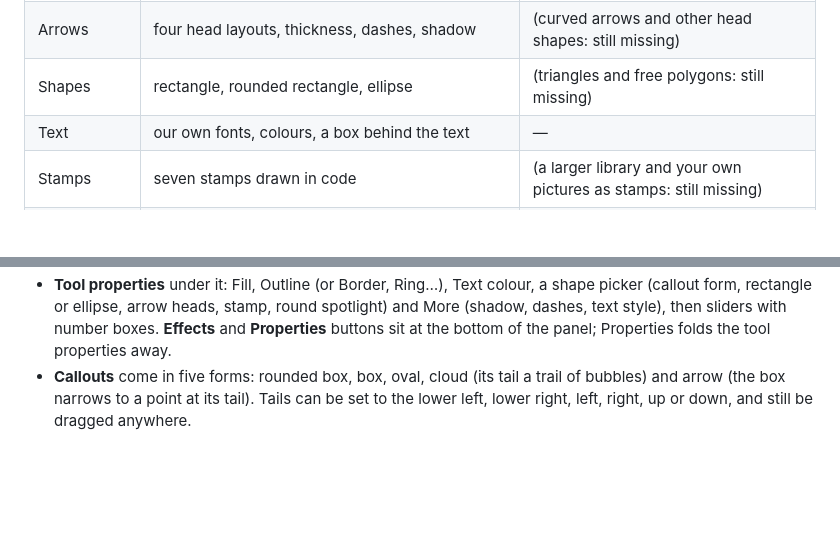
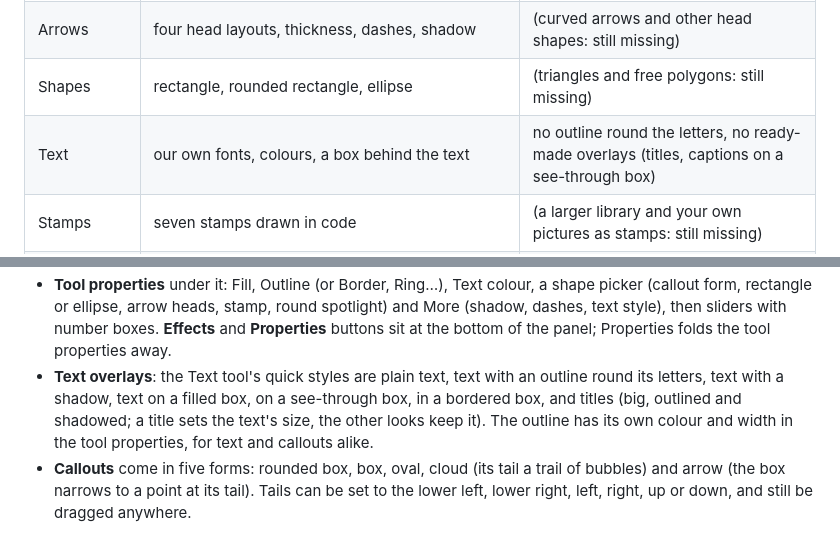
Before and after one commit to billsecond/screengrabcraft, a Markdown page: docs/editor-tools.md, 2 parts joined by grey strips. Drawn GitHub-style; blank space fills up the shorter version.

```diff
--- a/docs/editor-tools.md
+++ b/docs/editor-tools.md
@@ -25,7 +25,7 @@ had before 0.1.19, and what is still missing.
 | Callouts | one form: a rounded box with a tail dragged anywhere | no square, oval, cloud or arrow-shaped callouts; no tails set to the lower left or right in one click |
 | Arrows | four head layouts, thickness, dashes, shadow | (curved arrows and other head shapes: still missing) |
 | Shapes | rectangle, rounded rectangle, ellipse | (triangles and free polygons: still missing) |
-| Text | our own fonts, colours, a box behind the text | — |
+| Text | our own fonts, colours, a box behind the text | no outline round the letters, no ready-made overlays (titles, captions on a see-through box) |
 | Stamps | seven stamps drawn in code | (a larger library and your own pictures as stamps: still missing) |
 | Fill | fills an area of the picture, or a shape, with a colour | — |
 
@@ -45,6 +45,10 @@ had before 0.1.19, and what is still missing.
   (callout form, rectangle or ellipse, arrow heads, stamp, round spotlight) and More (shadow,
   dashes, text style), then sliders with number boxes. **Effects** and **Properties** buttons sit at
   the bottom of the panel; Properties folds the tool properties away.
+- **Text overlays**: the Text tool's quick styles are plain text, text with an outline round its
+  letters, text with a shadow, text on a filled box, on a see-through box, in a bordered box, and
+  titles (big, outlined and shadowed; a title sets the text's size, the other looks keep it). The
+  outline has its own colour and width in the tool properties, for text and callouts alike.
 - **Callouts** come in five forms: rounded box, box, oval, cloud (its tail a trail of bubbles) and
   arrow (the box narrows to a point at its tail). Tails can be set to the lower left, lower right,
   left, right, up or down, and still be dragged anywhere.
```
Also changed, not shown: README.md (+2 -0 lines), ROADMAP.md (+1 -1 lines), docs/images/editor.png, 10 other files.
